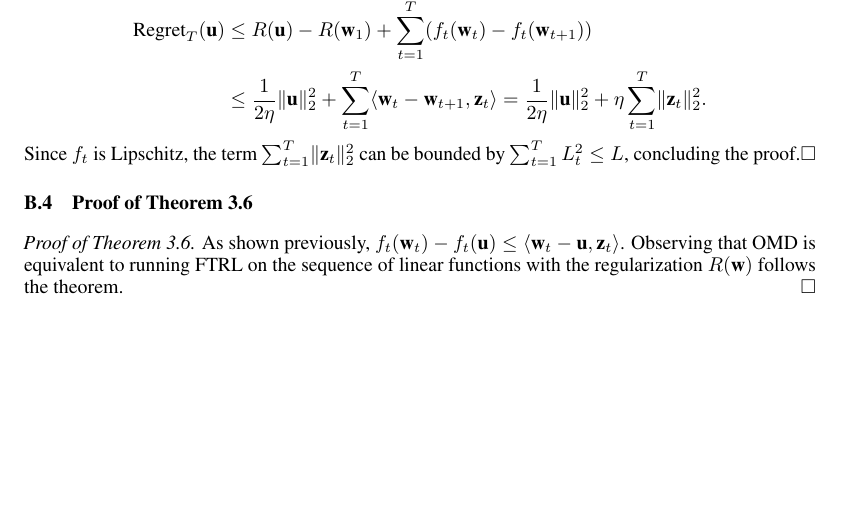
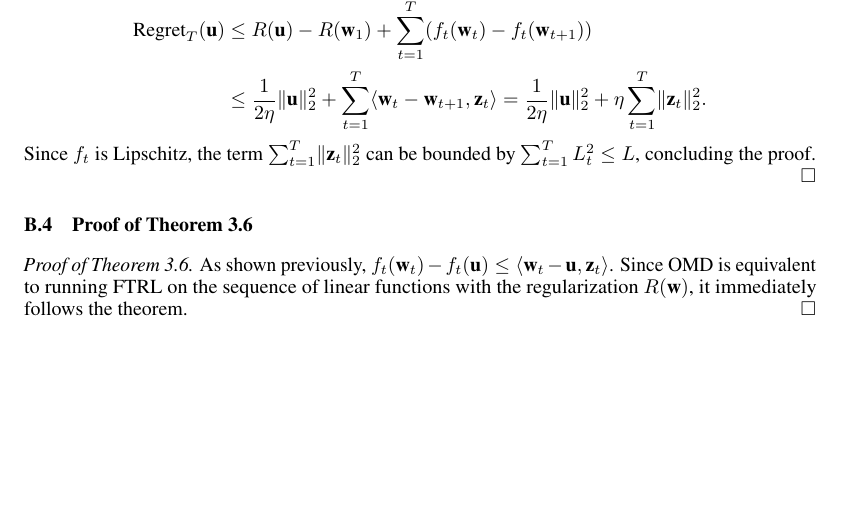
Before and after one commit to SWongHF/ESTR3114-Project, a LaTeX paper (neurips_tex/neurips_2024.tex): part of page 10 of 10, cut so that both start at the same text. Compiled offline with pdfLaTeX.

Commit message:
update tex

```diff
--- a/neurips_tex/neurips_2024.tex
+++ b/neurips_tex/neurips_2024.tex
@@ -382,10 +382,10 @@ Hence, \[\sum\limits_{t=1}^T (f_t(\textbf{w}_t)-f_t(\textbf{w}_{t+1}))\leq (2L)^
 \subsection{Proof of Theorem 3.5}
 {\it Proof of Theorem 3.5.} In each round $t$, there exists a subgradient $\textbf{z}_t$ such that for all $\textbf{u}$, $f_t(\textbf{w}_t)-f_t(\textbf{u})\leq \langle \textbf{w}_t-\textbf{u}, \textbf{z}_t\rangle$.
 Hence, \[\sum\limits_{t=1}^T (f_t(\textbf{w}_t)-f_t(\textbf{u}))\leq \sum\limits_{t=1}^T (\langle \textbf{w}_t, \textbf{z}_t\rangle-\langle \textbf{u}, \textbf{z}_t\rangle).\]
-Also, \[\begin{aligned}\text{Regret}_T(\textbf{u})&\leq R(\textbf{u})-R(\textbf{w}_1)+\sum\limits_{t=1}^T (f_t(\textbf{w}_t)-f_t(\textbf{w}_{t+1}))\\&\leq \frac{1}{2\eta}\lVert \textbf{u}\rVert_2^2+\sum\limits_{t=1}^T\langle \textbf{w}_t-\textbf{w}_{t+1}, \textbf{z}_t\rangle=\frac{1}{2\eta}\lVert \textbf{u}\rVert_2^2+\eta \sum\limits_{t=1}^T\lVert \textbf{z}_t\rVert_2^2.\end{aligned}\] Since $f_t$ is Lipschitz, the term $\sum_{t=1}^T \lVert \textbf{z}_t\rVert_2^2$ can be bounded by $\sum_{t=1}^T L_t^2\leq L$, concluding the proof.\qed
+Also, \[\begin{aligned}\text{Regret}_T(\textbf{u})&\leq R(\textbf{u})-R(\textbf{w}_1)+\sum\limits_{t=1}^T (f_t(\textbf{w}_t)-f_t(\textbf{w}_{t+1}))\\&\leq \frac{1}{2\eta}\lVert \textbf{u}\rVert_2^2+\sum\limits_{t=1}^T\langle \textbf{w}_t-\textbf{w}_{t+1}, \textbf{z}_t\rangle=\frac{1}{2\eta}\lVert \textbf{u}\rVert_2^2+\eta \sum\limits_{t=1}^T\lVert \textbf{z}_t\rVert_2^2.\end{aligned}\] Since $f_t$ is Lipschitz, the term $\sum_{t=1}^T \lVert \textbf{z}_t\rVert_2^2$ can be bounded by $\sum_{t=1}^T L_t^2\leq L$, concluding the proof.\\\qed
 
 
 \subsection{Proof of Theorem 3.6}
-{\it Proof of Theorem 3.6.} As shown previously, $f_t(\textbf{w}_t)-f_t(\textbf{u})\leq \langle \textbf{w}_t-\textbf{u}, \textbf{z}_t\rangle$. Observing that OMD is equivalent to running FTRL on the sequence of linear functions with the regularization $R(\textbf{w})$ follows the theorem.\qed
+{\it Proof of Theorem 3.6.} As shown previously, $f_t(\textbf{w}_t)-f_t(\textbf{u})\leq \langle \textbf{w}_t-\textbf{u}, \textbf{z}_t\rangle$. Since OMD is equivalent to running FTRL on the sequence of linear functions with the regularization $R(\textbf{w})$, it immediately follows the theorem.\qed
 
 \end{document}
```
Also changed, not shown: neurips_tex/neurips_2024.pdf, 1 other file.
